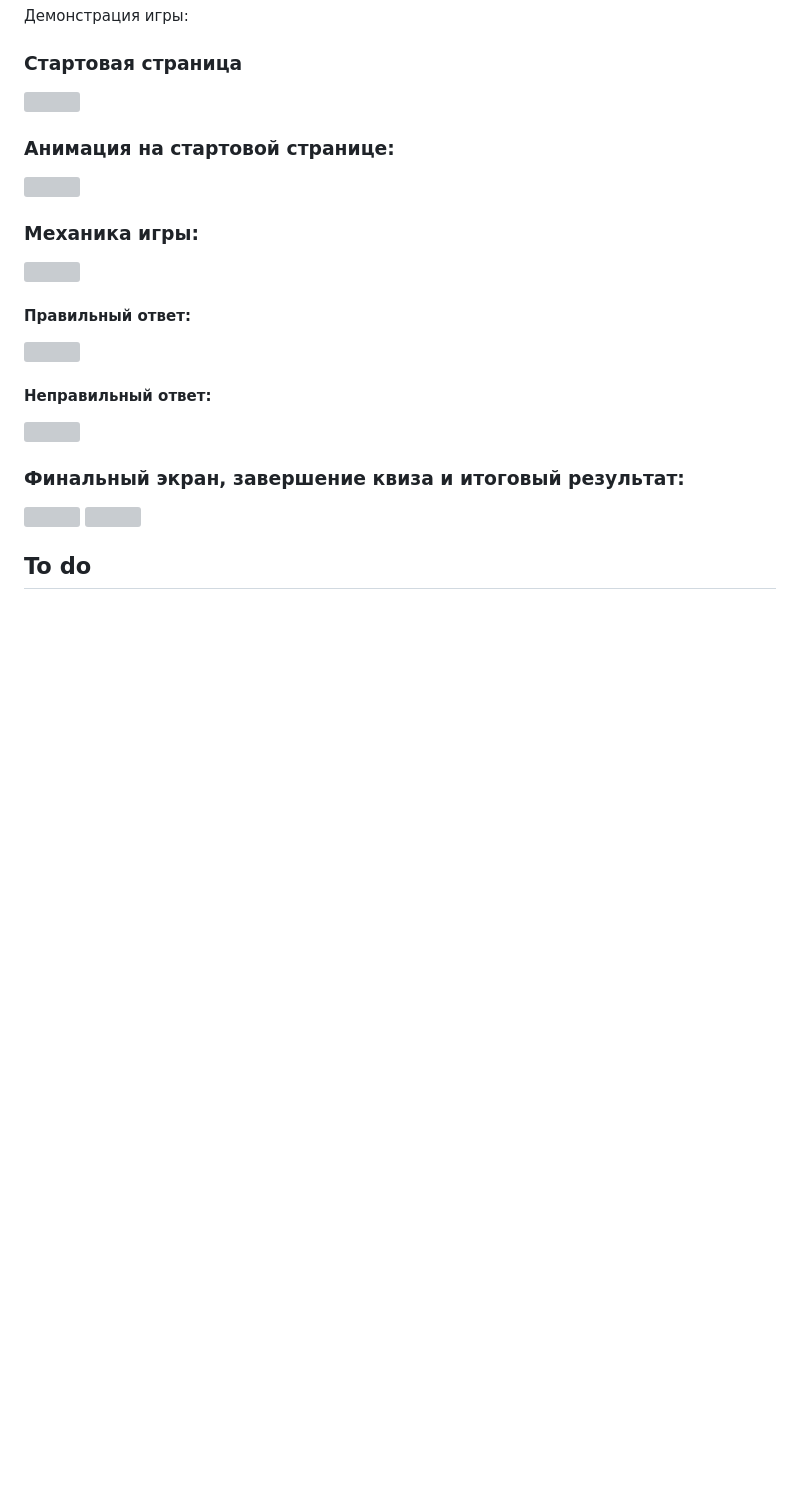
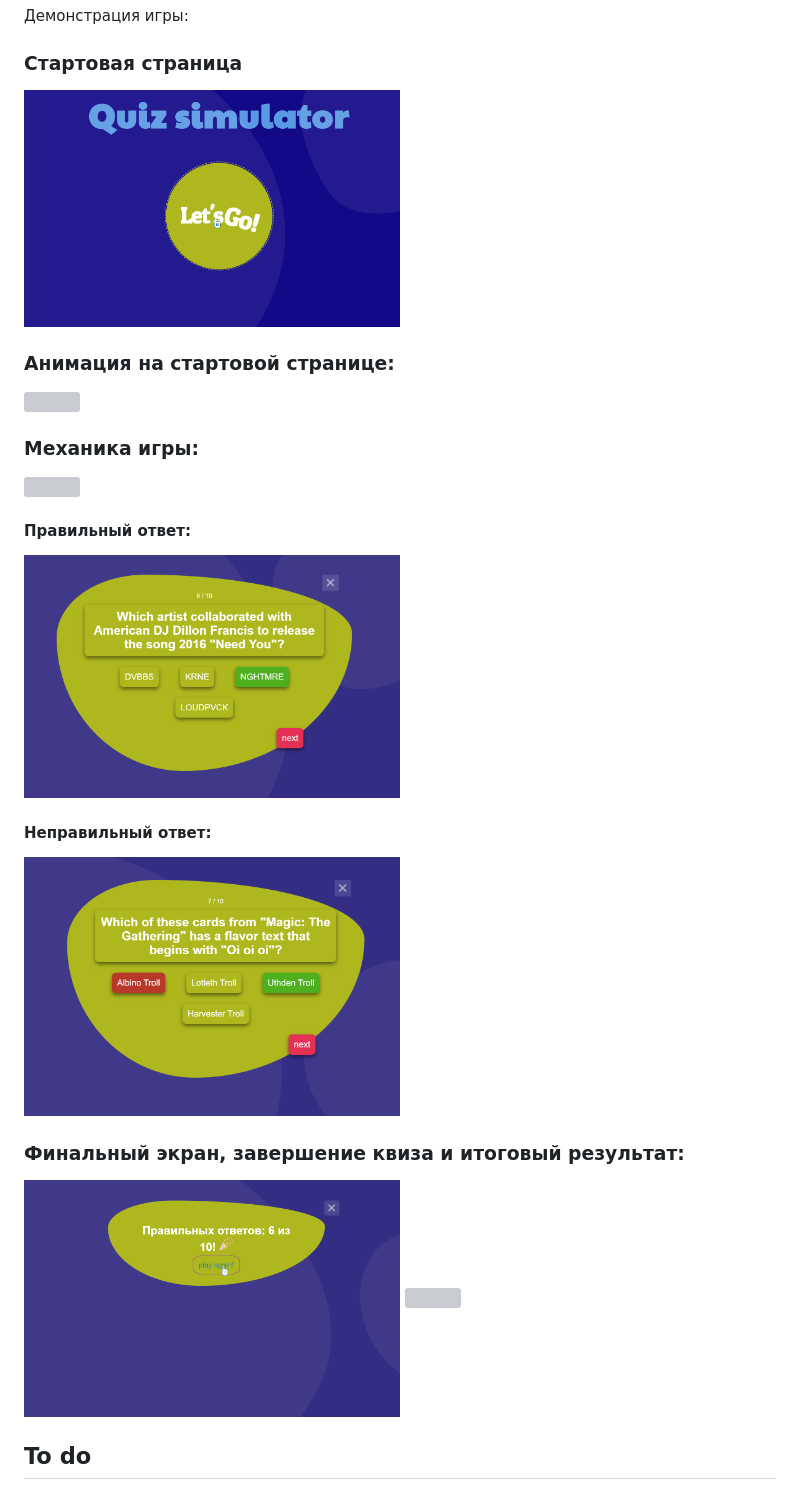
Before and after one commit to StoneTanya/Quiz, a Markdown page: README.md, the part around one of its changes. GitHub-like rendering; blank space fills up the shorter version; grey boxes are pictures that could not be loaded.

```diff
--- a/README.md
+++ b/README.md
@@ -35,5 +35,5 @@
 ## How it works
 Демонстрация игры:
 ### Стартовая страница
-<img src="./assets/img/for-readme/start.png" width="50%"></img>
+<img src="./assets/for-readme/start.png" width="50%"></img>
 ### Анимация на стартовой странице:
@@ -43,10 +43,10 @@
 #### Правильный ответ:
-<img src="./assets/img/for-readme/correct-answer.png" width="50%"></img>
+<img src="./assets/for-readme/correct-answer.png" width="50%"></img>
 #### Неправильный ответ:
-<img src="./assets/img/for-readme/uncorrect-answer.png" width="50%"></img>
+<img src="./assets/for-readme/uncorrect-answer.png" width="50%"></img>
 ### Финальный экран, завершение квиза и итоговый результат:
-<img src="./assets/img/for-readme/finish.png" width="50%"></img>
-<img src="./assets/img/for-readme/finish-quiz.gif" width="240" height="240"></img>
+<img src="./assets/for-readme/finish.png" width="50%"></img>
+<img src="./assets/for-readme/finish-quiz.gif" width="240" height="240"></img>
 
 ## To do
 - [x] Разработать минимально необходимый функционал: вывод вопросов, ответов, проверка ответа (верно/не верно), подсчет и вывод конечного результата.
```
Also changed, not shown: other parts of README.md (+2 -2 lines).
